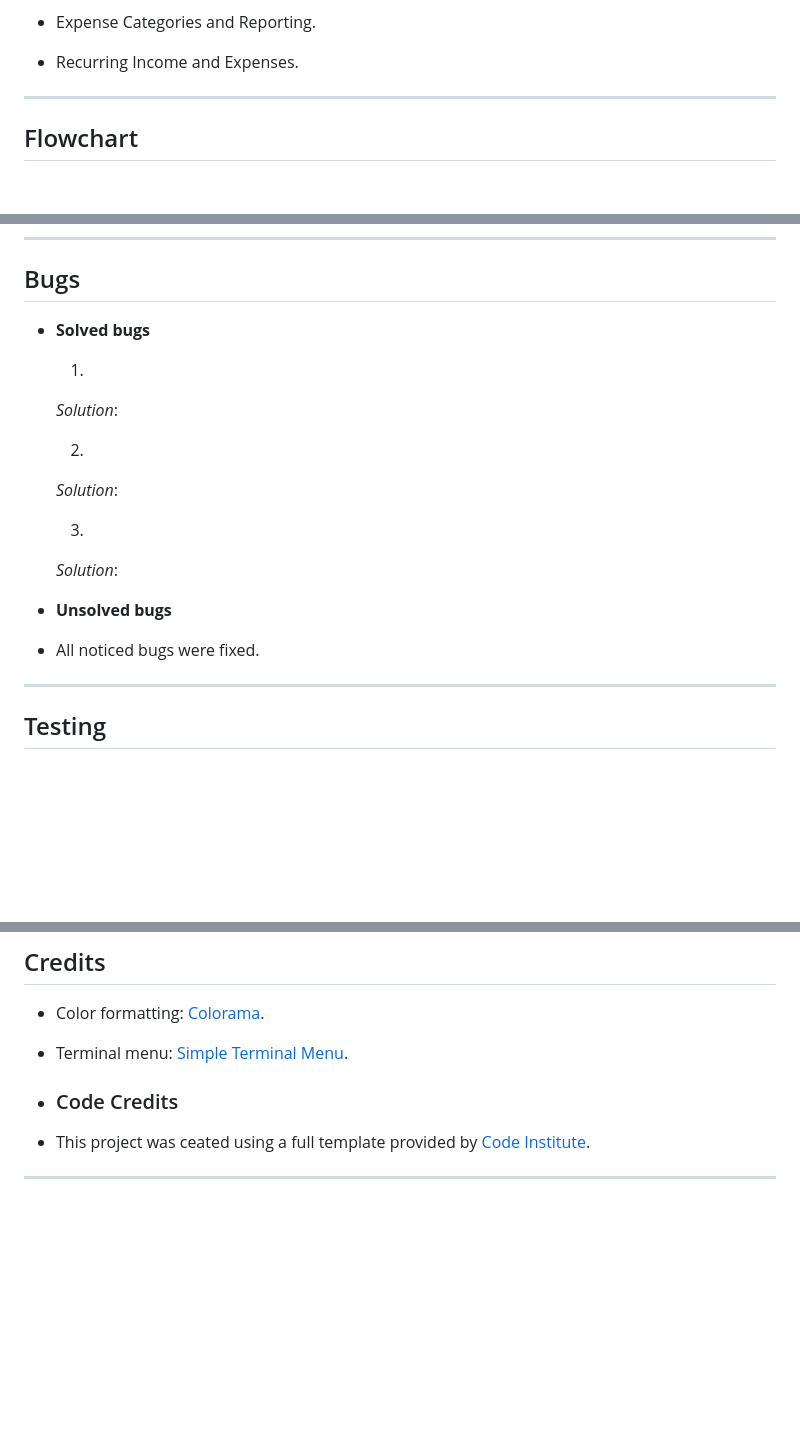
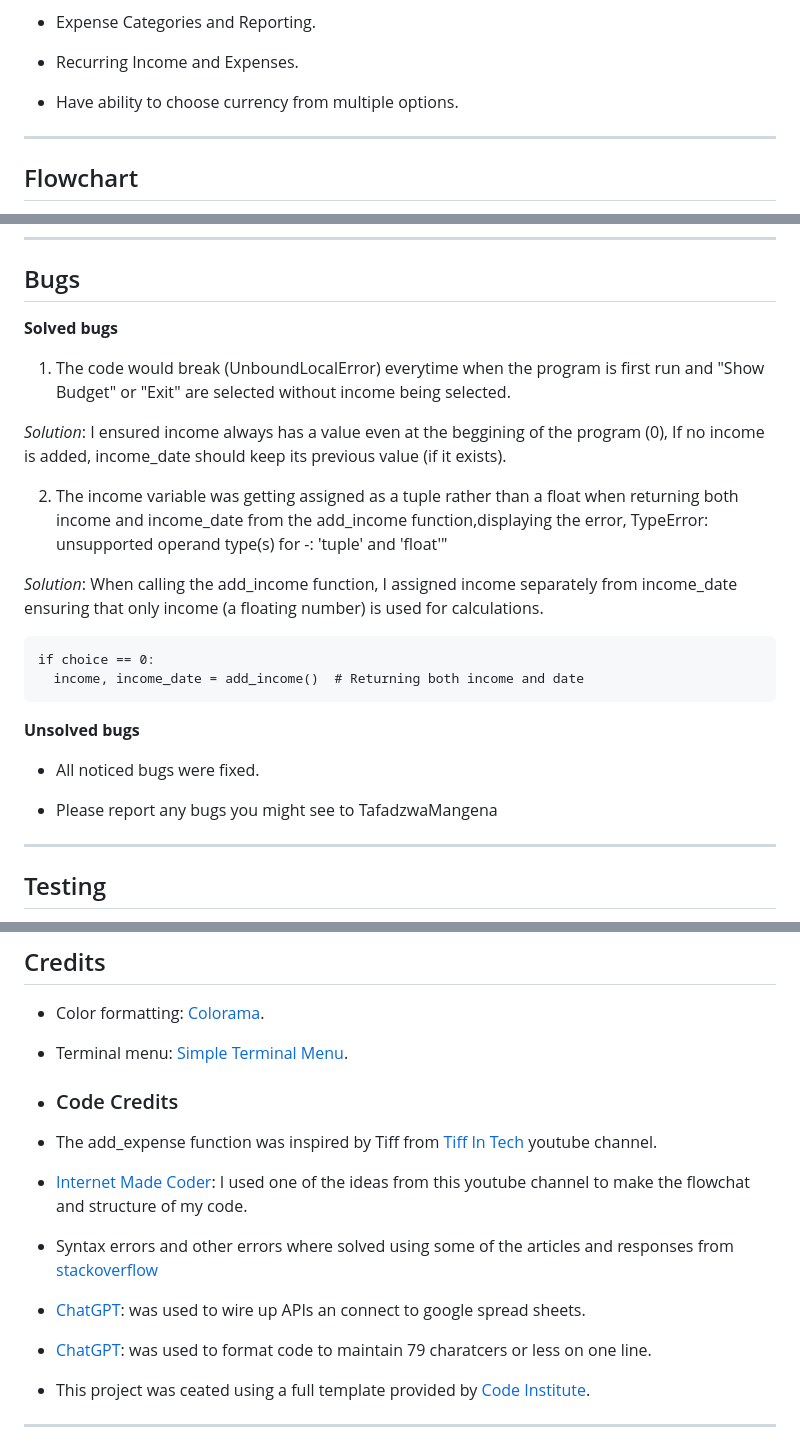
Before and after one commit to TafadzwaMangena/my-finance-tracker, a Markdown page: README.md, 3 parts joined by grey strips. Rendered like a GitHub page; blank space fills up the shorter version.

Commit message:
Update README.md. Update future features, bugs and code credits

````diff
--- a/README.md
+++ b/README.md
@@ -103,6 +103,8 @@ dates.
 - Expense Categories and Reporting.
 
 - Recurring Income and Expenses.
+
+- Have ability to choose currency from multiple options.
 ---
 
 ## Flowchart
@@ -153,23 +155,26 @@ elements involved in building the mock terminal in the browser
 
 ## Bugs
 
-+ **Solved bugs**
+ **Solved bugs**
 
-  1.
+  1. The code would break (UnboundLocalError) everytime when the program is first run and "Show Budget" or "Exit" are selected without income being selected.
 
-  _Solution_:
+  _Solution_: I ensured income always has a value even at the beggining of the program (0), If no income is added, income_date should keep its previous value (if it exists).
 
-  2.
+  2. The income variable was getting assigned as a tuple rather than a float when returning both income and income_date from the add_income function,displaying the error, TypeError: unsupported operand type(s) for -: 'tuple' and 'float'"
 
-  _Solution_:
+  _Solution_: When calling the add_income function, I assigned income separately from income_date ensuring that only income (a floating number) is used for calculations.
 
-  3.
+  ```
+if choice == 0:
+    income, income_date = add_income()  # Returning both income and date
+  ```
 
-  _Solution_:
-
-+ **Unsolved bugs**
+ **Unsolved bugs**
 
 - All noticed bugs were fixed.
+
+- Please report any bugs you might see to TafadzwaMangena
 
 ---
 ## Testing
@@ -280,6 +285,11 @@ App](https://dashboard.heroku.com/apps):
 
 - ### Code Credits
 
+- The add_expense function was inspired by Tiff from [Tiff In Tech](https://www.youtube.com/@TiffInTech) youtube channel.
+- [Internet Made Coder](https://www.youtube.com/@InternetMadeCoder): I used one of the ideas from this youtube channel to make the flowchat and structure of my code.
+- Syntax errors and other errors where solved using some of the articles and responses from [stackoverflow](https://stackoverflow.com/)
+- [ChatGPT](https://chatgpt.com/): was used to wire up APIs an connect to google spread sheets.
+- [ChatGPT](https://chatgpt.com/): was used to format code to maintain 79 charatcers or less on one line.
 - This project was ceated using a full template provided by [Code
 Institute](https://github.com/Code-Institute-Org/ci-full-template).
 
````
